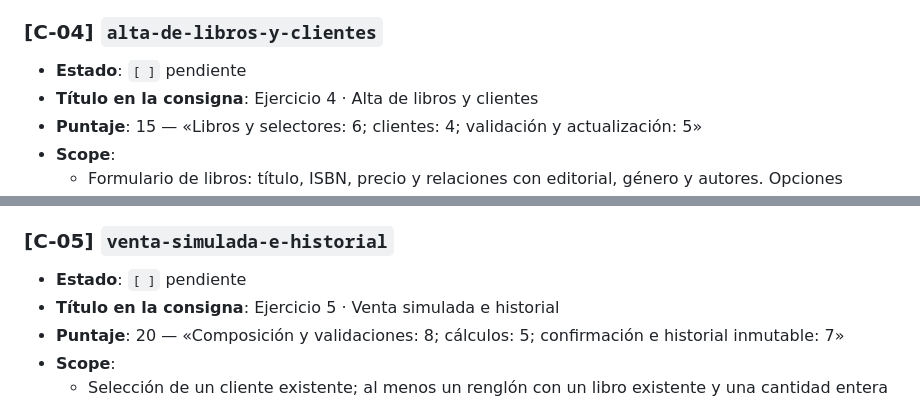
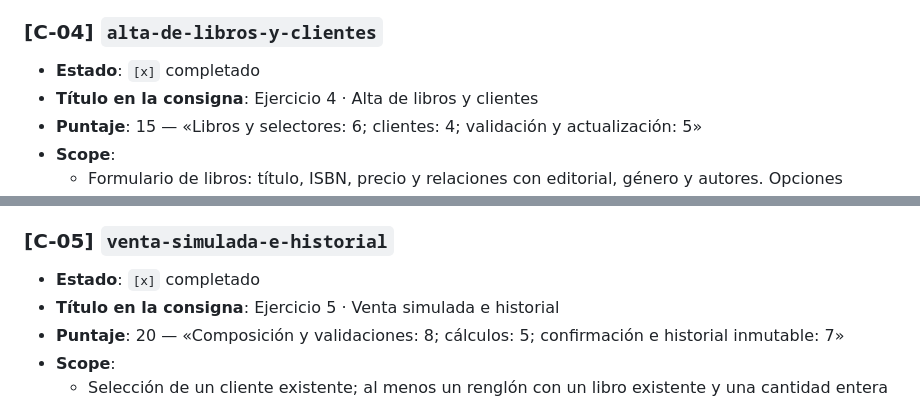
Before and after one commit to JesuRami/prog3_parcial1_sistema_libreria, a Markdown page: CHANGES.md, 2 parts joined by grey strips. Rendered like a GitHub page.

```diff
--- a/CHANGES.md
+++ b/CHANGES.md
@@ -151,7 +151,7 @@ La consigna no sustenta más paralelismo: es un frontend estático único, sin b
 
 ### [C-04] `alta-de-libros-y-clientes`
 
-- **Estado**: `[ ]` pendiente
+- **Estado**: `[x]` completado
 - **Título en la consigna**: Ejercicio 4 · Alta de libros y clientes
 - **Puntaje**: 15 — «Libros y selectores: 6; clientes: 4; validación y actualización: 5»
 - **Scope**:
@@ -169,7 +169,7 @@ La consigna no sustenta más paralelismo: es un frontend estático único, sin b
 
 ### [C-05] `venta-simulada-e-historial`
 
-- **Estado**: `[ ]` pendiente
+- **Estado**: `[x]` completado
 - **Título en la consigna**: Ejercicio 5 · Venta simulada e historial
 - **Puntaje**: 20 — «Composición y validaciones: 8; cálculos: 5; confirmación e historial inmutable: 7»
 - **Scope**:
```
Also changed, not shown: README.md (+5 -5 lines).
